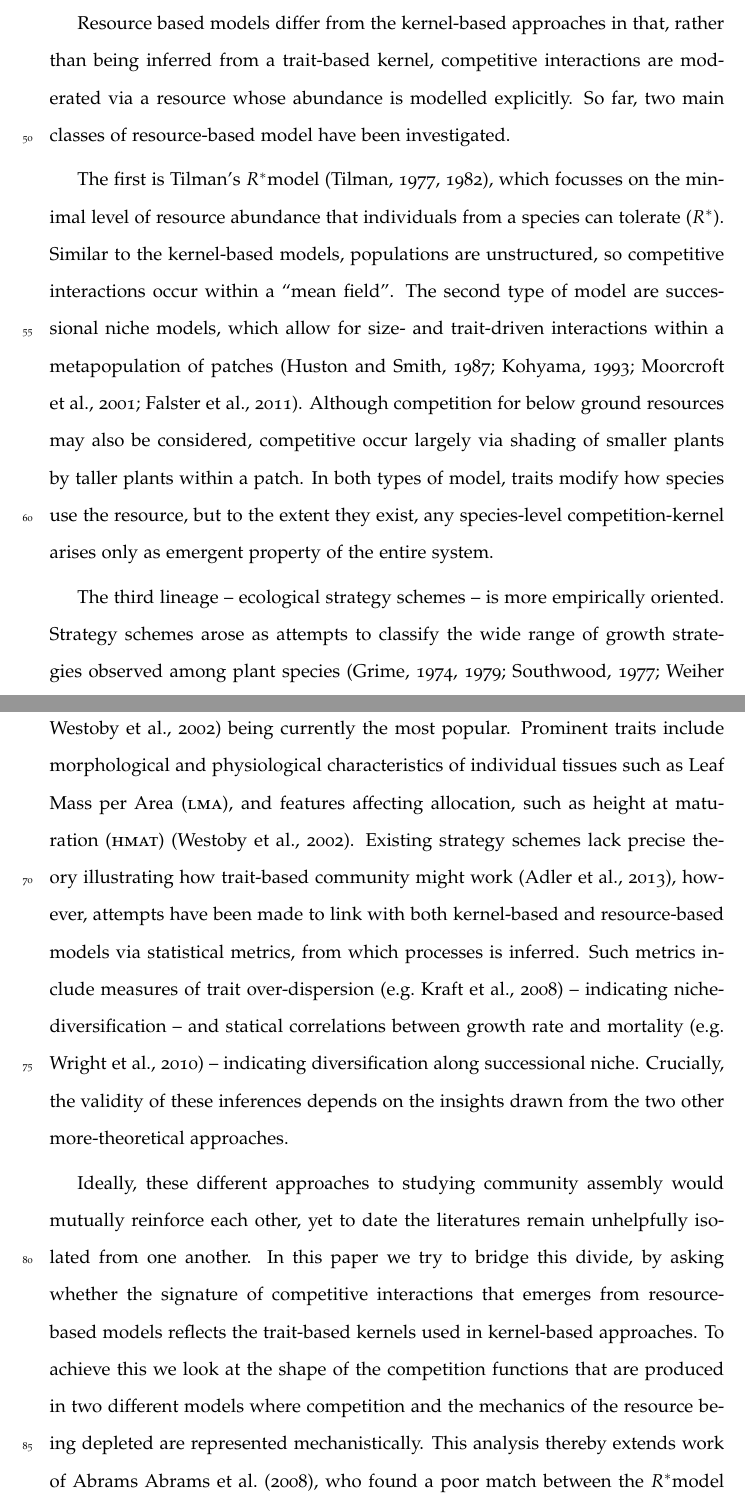
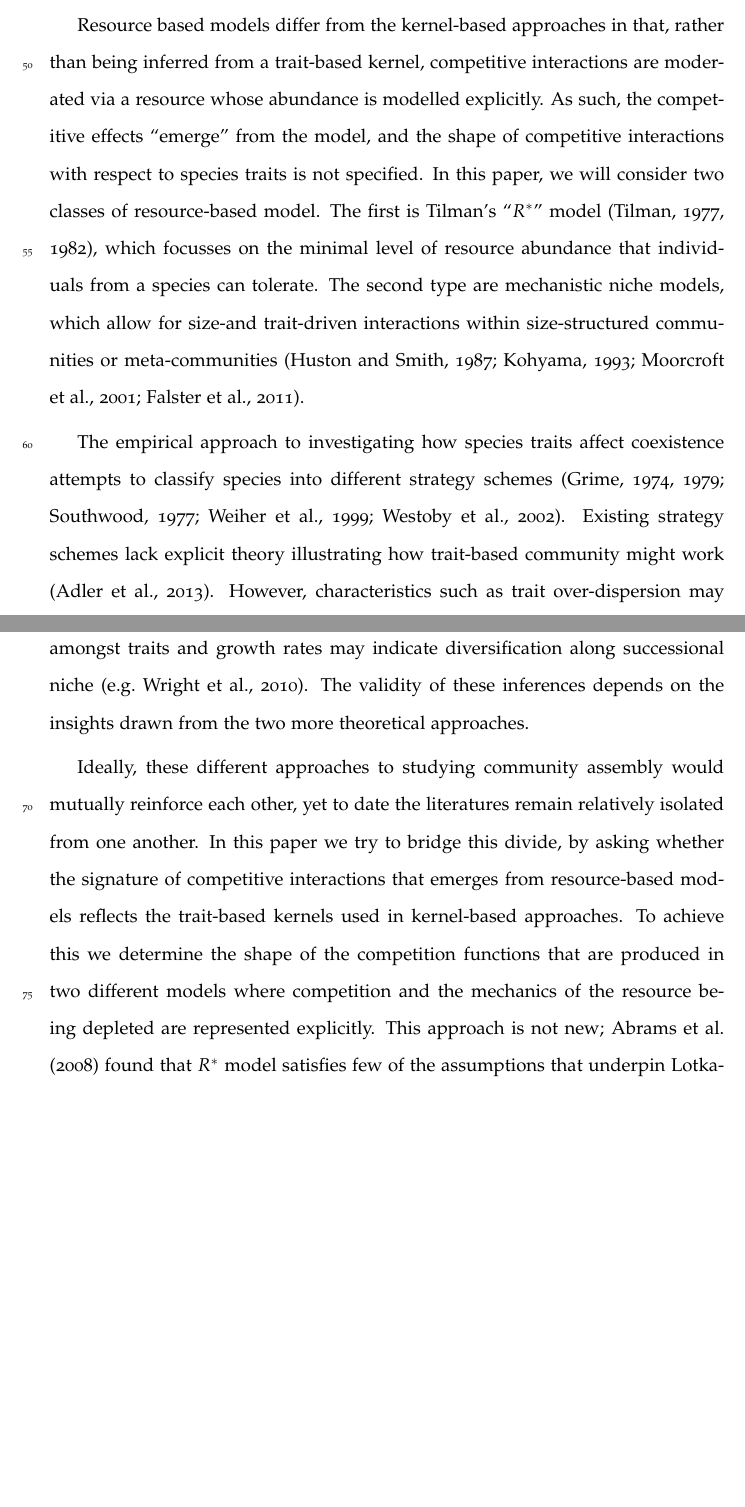
Before and after one commit to traitecoevo/competition_kernels, a LaTeX paper (ms/competition-kernels.tex): two parts of pages 4 and 5 of 38, joined at a grey line, cut so that both start at the same text, the shorter picture padded with empty space. Compiled offline with pdfLaTeX.

Commit message:
Rework introduction

```diff
--- a/ms/competition-kernels.tex
+++ b/ms/competition-kernels.tex
@@ -88 +125,7 @@ drastically effect the nature of coexistence that can occur within the model
+Resource based models differ from the kernel-based approaches in that,
+rather than being inferred from a trait-based kernel, competitive
+interactions are moderated via a resource whose abundance is modelled
+explicitly.  As such, the competitive effects ``emerge'' from the
+model, and the shape of competitive interactions with respect to
+species traits is not specified.
 %
@@ -94,68 +132,68 @@ of species packing are influenced by shape of competition kernel
-Resource based models differ from the kernel-based approaches in that, rather
-than being inferred from a trait-based kernel, competitive interactions are
-moderated via a resource whose abundance is modelled explicitly.
+In this paper, we will consider two classes of resource-based model.
 %
-So far, two main classes of resource-based model have been investigated.
-
+The first is Tilman's ``\Rstar'' model \citep{Tilman-1977,
+  Tilman-1982}, which focusses on the minimal level of resource
+abundance that individuals from a species can tolerate.
+% Direct species intereractions are absent, and resources do not
+% instantly replenish.  Trait link is low.
 %
-The first is Tilman's  \Rstar model \citep{Tilman-1977,Tilman-1982}, which focusses
-on the minimal level of resource abundance that individuals from a species
-can tolerate (\Rstar).
-Similar to the kernel-based models, populations are unstructured, so
-competitive interactions occur within a ``mean field''.
+% I don't think this matters here?:
 %
-The second type of model are successional niche models, which
-allow for size- and trait-driven interactions within a metapopulation of patches
+% Similar to the kernel-based models, populations are unstructured, so
+% competitive interactions occur within a ``mean field''.
+The second type are mechanistic niche models, which allow for size-and
+trait-driven interactions within size-structured communities or
+meta-communities
 \citep{Huston-1987,Kohyama-1993,Moorcroft-2001,Falster-2011}.
-Although competition for below ground resources may also be considered,
-competitive occur largely via shading of smaller plants by taller plants within
-a patch.
-% also models in which individuals compete for space. But these actually fall in
-% with kernel based models - competition-colonisation models
-In both types of model, traits modify how species use the resource, but to the
-extent they exist,  any species-level competition-kernel arises only as emergent property
-of the entire system.
+% Dropped:
+% Although competition for below ground resources may also be
+% considered, competitive occur largely via shading of smaller plants by
+% taller plants within a patch.
+% ----
+% also models in which individuals compete for space. But these
+% actually fall in with kernel based models - competition-colonisation
+% models
+% In both types of model, traits modify how species use the resource, but to the
+% extent they exist,  any species-level competition-kernel arises only as emergent property
+% of the entire system.
 % Extra sentence - perhaps not needed
 % Beyond the handling of competitive interactions, the dynamics of character evolution
 % and species coexistence are modelled in largely the same way as in kernel-based models
 % \citep[e.g.][]{Falster-2015}.
 
-The third lineage -- ecological  strategy schemes -- is more empirically
-oriented. Strategy schemes arose as attempts to classify the wide range
-of growth strategies observed among plant species
-\citep{Grime-1974,Grime-1979,Southwood-1977,Weiher-1999,Westoby-2002}, with
-trait-based approaches \citep{Weiher-1999,Westoby-2002} being currently
-the most popular.
+The empirical approach to investigating how species traits affect
+coexistence attempts to classify species into different strategy
+schemes
+\citep{Grime-1974,Grime-1979,Southwood-1977,Weiher-1999,Westoby-2002}.
 %
-Prominent traits include morphological and physiological characteristics
-of individual tissues such as Leaf Mass per Area (\textsc{lma}), and features
-affecting allocation, such as height at maturation (\textsc{hmat})
-\citep{Westoby-2002}.
+% For plants, prominent traits include morphological and physiological
+% characteristics of individual tissues such as leaf mass per area
+% (\textsc{lma}), and features affecting allocation, such as height at
+% maturation (\textsc{hmat}) \citep{Westoby-2002}.
 %
-Existing strategy schemes lack precise theory illustrating how trait-based
-community might work \citep{Adler-2013}, however, attempts have been made to
-link with both kernel-based and resource-based models via statistical metrics,
- from which processes is inferred.
+Existing strategy schemes lack explicit theory illustrating how
+trait-based community might work \citep{Adler-2013}.
+% TODO: this feels weak still:
+However, characteristics such as trait over-dispersion may be
+signatures of niche diversification \citep[e.g.][]{Kraft-2008} while
+correlations amongst traits and growth rates may indicate
+diversification along successional niche \citep[e.g.][]{Wright-2010}.
 %
-Such metrics include measures of trait over-dispersion \citep[e.g.][]{Kraft-2008}
--- indicating niche-diversification --
-and statical correlations between growth rate and mortality
-\citep[e.g.][]{Wright-2010} -- indicating diversification along successional niche.
-% anything where kernels measured?
+The validity of these inferences depends on the insights drawn from
+the two more theoretical approaches.
+
+Ideally, these different approaches to studying community assembly
+would mutually reinforce each other, yet to date the literatures
+remain relatively isolated from one another.
 %
-Crucially, the validity of these inferences depends on the insights drawn from
-the two other more-theoretical approaches.
-
-
-Ideally, these different approaches to studying community assembly would
-mutually reinforce each other, yet to date the literatures remain unhelpfully
-isolated from one another. In this paper we try to bridge this divide, by asking
-whether the signature of competitive interactions that emerges from resource-based
-models reflects the trait-based kernels used in kernel-based approaches.
+In this paper we try to bridge this divide, by asking whether the
+signature of competitive interactions that emerges from resource-based
+models reflects the trait-based kernels used in kernel-based
+approaches.
 %
-To achieve this we look at the shape of the competition functions that
-are produced in two different models where
-competition and the mechanics of the resource being depleted are represented mechanistically.
+To achieve this we determine the shape of the competition functions
+that are produced in two different models where competition and the
+mechanics of the resource being depleted are represented explicitly.
 %
-This analysis thereby extends work of Abrams \citet{Abrams-2008}, who found a
-poor match between the \Rstar model and approach of modelling assembly via resource
+This approach is not new; \citet{Abrams-2008} found that \Rstar\ model
+satisfies few of the assumptions that underpin Lotka-Volterra
@@ -169 +207,0 @@ resource-based models, via the following questions.
-\begin{itemize}
```
Also changed, not shown: ms/references.bib (+7 -0 lines), ms/competition-kernels.tex (156 more changed lines).
